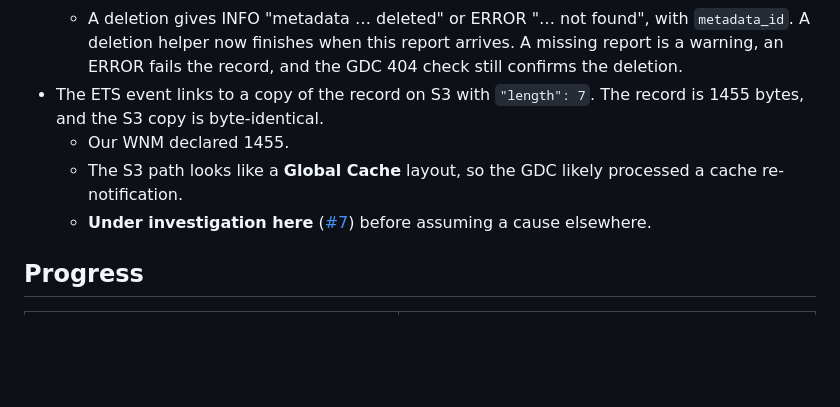
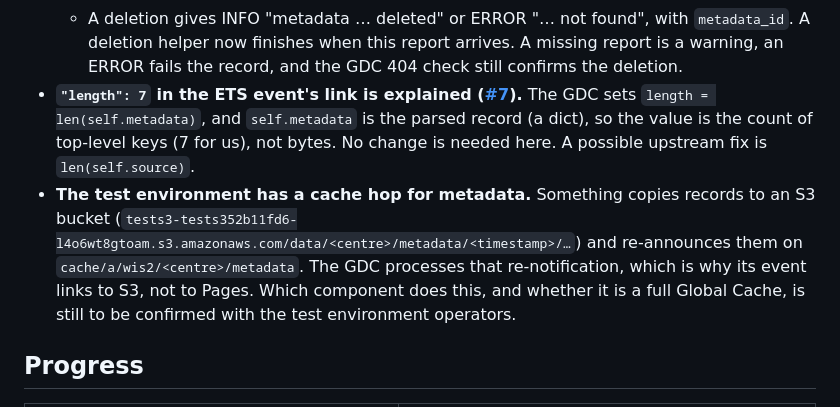
Before and after one commit to 6a6d74/wis2-metdx-demo-metadata, a Markdown page: PLAN.md, the part around the change. Rendered like a GitHub page; blank space fills up the shorter version.

Commit message:
Plan: length 7 explained (GDC counts dict keys); note the metadata cache hop
Co-Authored-By: Claude Opus 5.5 <noreply@anthropic.com>

```diff
--- a/PLAN.md
+++ b/PLAN.md
@@ -116,10 +116,8 @@ The run was marked failed only because of the missing KPI. What the GDC source (
 - **The GDC reports download failures and deletions as type `….item.download`**:
   - A download failure is ERROR "WCMP2 access failure". It has no `metadata_id`, only a link to the URL fetched, so the router now matches it by the record URL.
   - A deletion gives INFO "metadata … deleted" or ERROR "… not found", with `metadata_id`. A deletion helper now finishes when this report arrives. A missing report is a warning, an ERROR fails the record, and the GDC 404 check still confirms the deletion.
-- The ETS event links to a copy of the record on S3 with `"length": 7`. The record is 1455 bytes, and the S3 copy is byte-identical.
-  - Our WNM declared 1455.
-  - The S3 path looks like a **Global Cache** layout, so the GDC likely processed a cache re-notification.
-  - **Under investigation here** ([#7](https://github.com/6a6d74/wis2-metdx-demo-metadata/issues/7)) before assuming a cause elsewhere.
+- **`"length": 7` in the ETS event's link is explained ([#7](https://github.com/6a6d74/wis2-metdx-demo-metadata/issues/7)).** The GDC sets `length = len(self.metadata)`, and `self.metadata` is the parsed record (a dict), so the value is the count of top-level keys (7 for us), not bytes. No change is needed here. A possible upstream fix is `len(self.source)`.
+- **The test environment has a cache hop for metadata.** Something copies records to an S3 bucket (`tests3-tests352b11fd6-l4o6wt8gtoam.s3.amazonaws.com/data/<centre>/metadata/<timestamp>/…`) and re-announces them on `cache/a/wis2/<centre>/metadata`. The GDC processes that re-notification, which is why its event links to S3, not to Pages. Which component does this, and whether it is a full Global Cache, is still to be confirmed with the test environment operators.
 
 ## Progress
 
```
